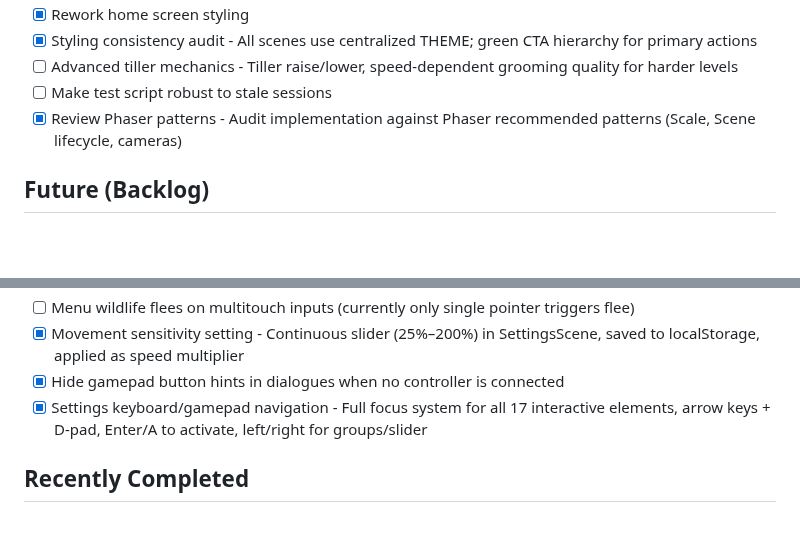
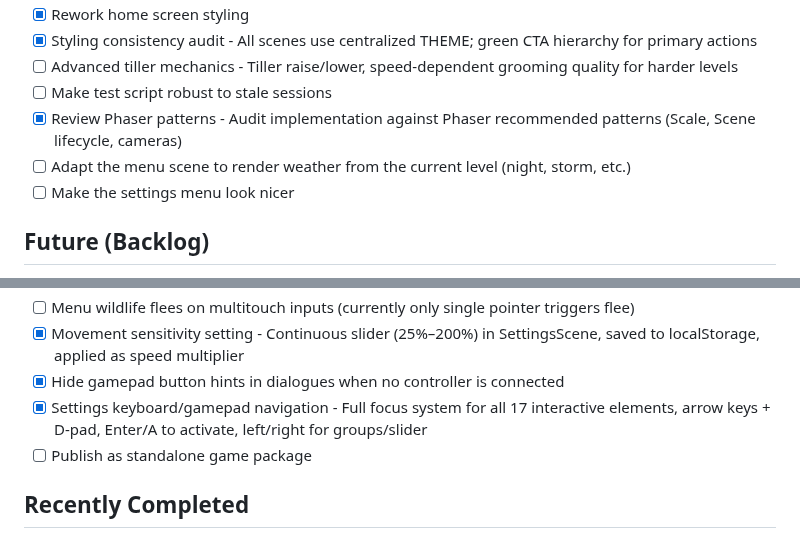
Before and after one commit to antoinecellerier/les-aiguilles-blanches, a Markdown page: docs/ROADMAP.md, 2 parts joined by grey strips. Rendered like a GitHub page; blank space fills up the shorter version.

Commit message:
Add a few more ideas

```diff
--- a/docs/ROADMAP.md
+++ b/docs/ROADMAP.md
@@ -30,6 +30,8 @@ For technical implementation details, see [ARCHITECTURE.md](./ARCHITECTURE.md).
 - [ ] Advanced tiller mechanics - Tiller raise/lower, speed-dependent grooming quality for harder levels
 - [ ] Make test script robust to stale sessions
 - [x] Review Phaser patterns - Audit implementation against Phaser recommended patterns (Scale, Scene lifecycle, cameras)
+- [ ] Adapt the menu scene to render weather from the current level (night, storm, etc.)
+- [ ] Make the settings menu look nicer
 
 ## Future (Backlog)
 
@@ -42,6 +44,7 @@ For technical implementation details, see [ARCHITECTURE.md](./ARCHITECTURE.md).
 - [x] Movement sensitivity setting - Continuous slider (25%–200%) in SettingsScene, saved to localStorage, applied as speed multiplier
 - [x] Hide gamepad button hints in dialogues when no controller is connected
 - [x] Settings keyboard/gamepad navigation - Full focus system for all 17 interactive elements, arrow keys + D-pad, Enter/A to activate, left/right for groups/slider
+- [ ] Publish as standalone game package
 
 ## Recently Completed
 
```
